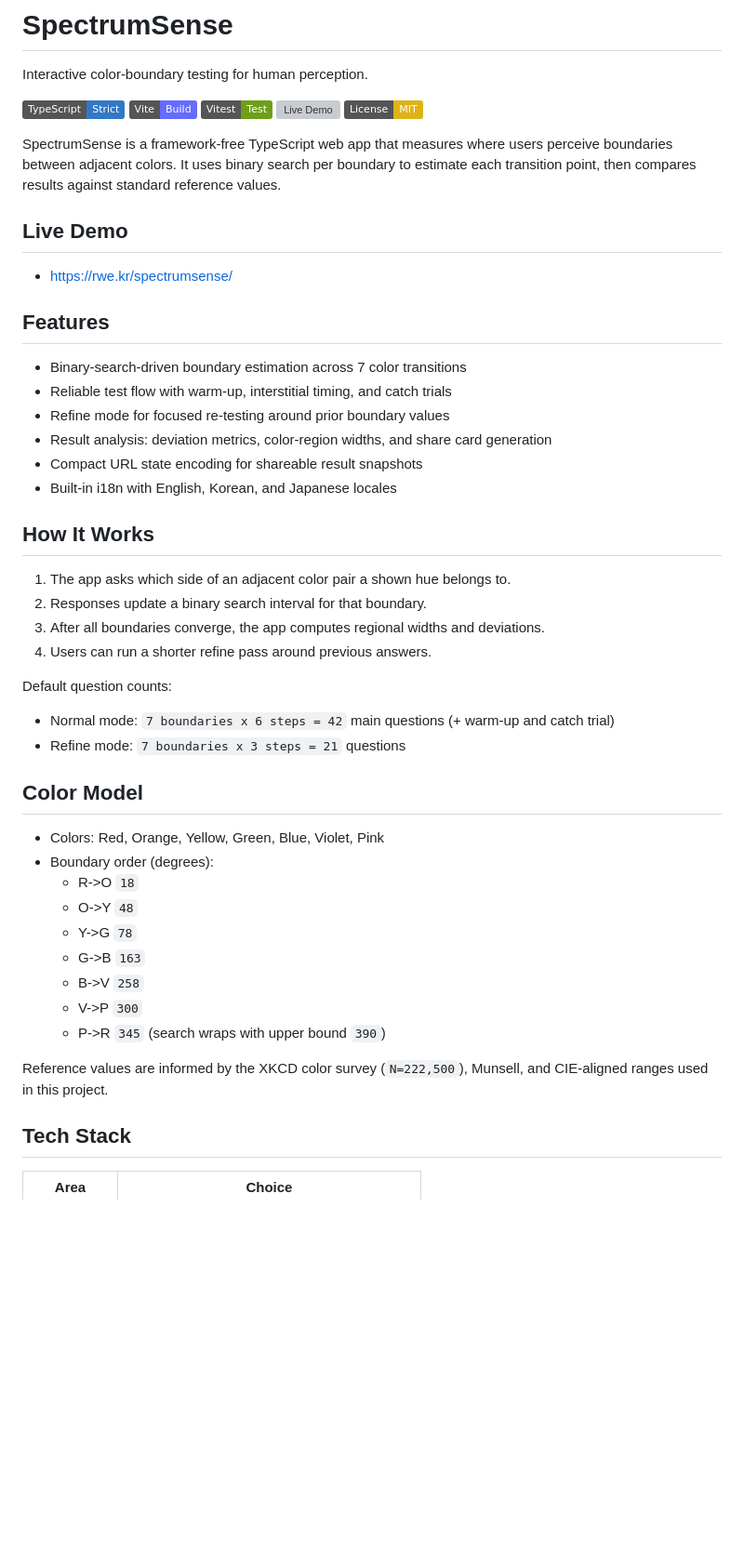
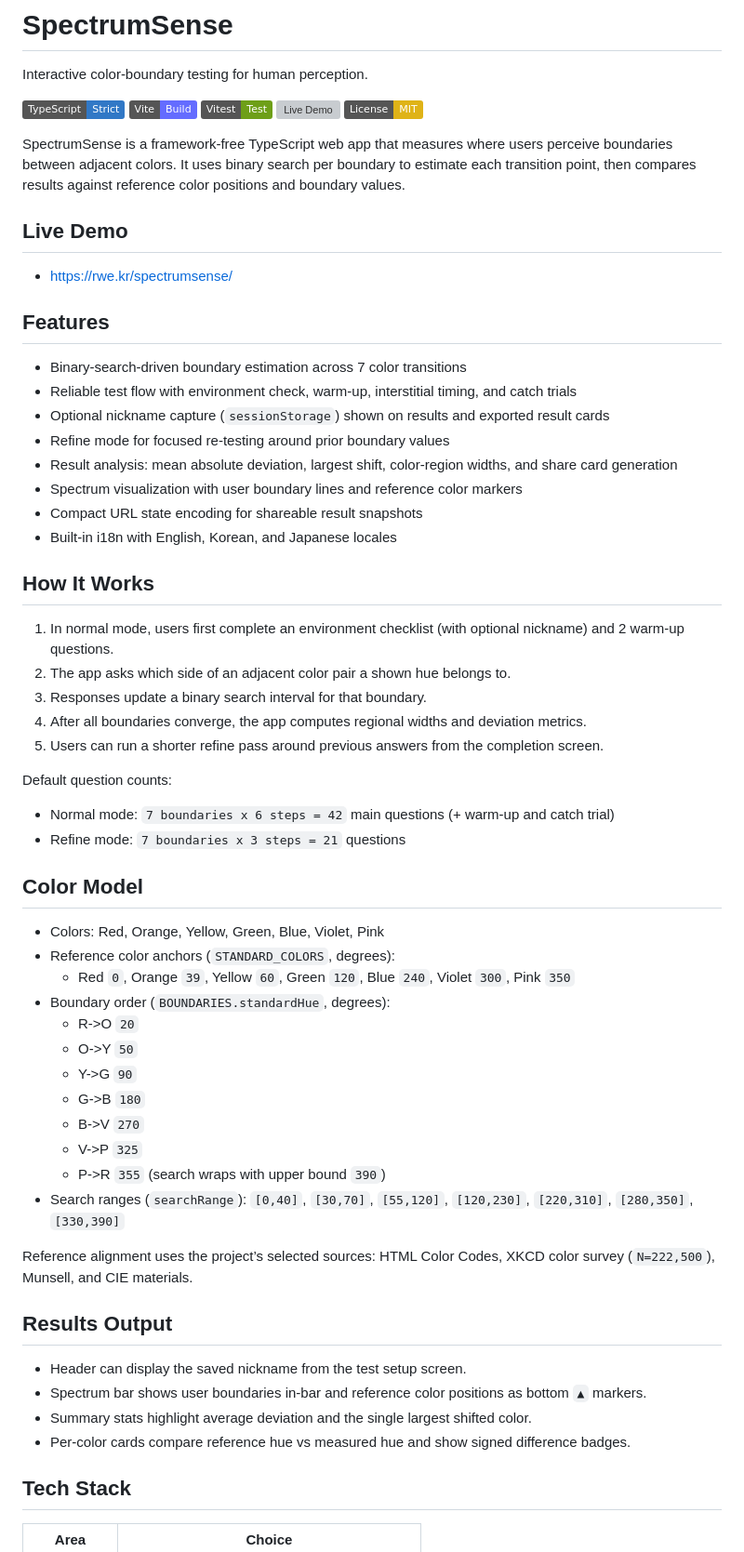
Before and after one commit to gwanryo/spectrumsense, a Markdown page: README.md, the part around the change. Shown at 93% size. Drawn GitHub-style; badges without logos; blank space fills up the shorter version; grey boxes are pictures that could not be loaded.

Commit message:
docs: sync AGENTS and README with latest behavior

```diff
--- a/README.md
+++ b/README.md
@@ -8,7 +8,7 @@ Interactive color-boundary testing for human perception.
 [![Live Demo](https://img.shields.io/badge/Demo-rwe.kr/spectrumsense-0ea5e9)](https://rwe.kr/spectrumsense/)
 [![License: MIT](https://img.shields.io/badge/License-MIT-yellow.svg)](LICENSE)
 
-SpectrumSense is a framework-free TypeScript web app that measures where users perceive boundaries between adjacent colors. It uses binary search per boundary to estimate each transition point, then compares results against standard reference values.
+SpectrumSense is a framework-free TypeScript web app that measures where users perceive boundaries between adjacent colors. It uses binary search per boundary to estimate each transition point, then compares results against reference color positions and boundary values.
 
 ## Live Demo
 
@@ -17,18 +17,21 @@ SpectrumSense is a framework-free TypeScript web app that measures where users p
 ## Features
 
 - Binary-search-driven boundary estimation across 7 color transitions
-- Reliable test flow with warm-up, interstitial timing, and catch trials
+- Reliable test flow with environment check, warm-up, interstitial timing, and catch trials
+- Optional nickname capture (`sessionStorage`) shown on results and exported result cards
 - Refine mode for focused re-testing around prior boundary values
-- Result analysis: deviation metrics, color-region widths, and share card generation
+- Result analysis: mean absolute deviation, largest shift, color-region widths, and share card generation
+- Spectrum visualization with user boundary lines and reference color markers
 - Compact URL state encoding for shareable result snapshots
 - Built-in i18n with English, Korean, and Japanese locales
 
 ## How It Works
 
-1. The app asks which side of an adjacent color pair a shown hue belongs to.
-2. Responses update a binary search interval for that boundary.
-3. After all boundaries converge, the app computes regional widths and deviations.
-4. Users can run a shorter refine pass around previous answers.
+1. In normal mode, users first complete an environment checklist (with optional nickname) and 2 warm-up questions.
+2. The app asks which side of an adjacent color pair a shown hue belongs to.
+3. Responses update a binary search interval for that boundary.
+4. After all boundaries converge, the app computes regional widths and deviation metrics.
+5. Users can run a shorter refine pass around previous answers from the completion screen.
 
 Default question counts:
 
@@ -38,16 +41,26 @@ Default question counts:
 ## Color Model
 
 - Colors: Red, Orange, Yellow, Green, Blue, Violet, Pink
-- Boundary order (degrees):
-  - R->O `18`
-  - O->Y `48`
-  - Y->G `78`
-  - G->B `163`
-  - B->V `258`
-  - V->P `300`
-  - P->R `345` (search wraps with upper bound `390`)
+- Reference color anchors (`STANDARD_COLORS`, degrees):
+  - Red `0`, Orange `39`, Yellow `60`, Green `120`, Blue `240`, Violet `300`, Pink `350`
+- Boundary order (`BOUNDARIES.standardHue`, degrees):
+  - R->O `20`
+  - O->Y `50`
+  - Y->G `90`
+  - G->B `180`
+  - B->V `270`
+  - V->P `325`
+  - P->R `355` (search wraps with upper bound `390`)
+- Search ranges (`searchRange`): `[0,40]`, `[30,70]`, `[55,120]`, `[120,230]`, `[220,310]`, `[280,350]`, `[330,390]`
 
-Reference values are informed by the XKCD color survey (`N=222,500`), Munsell, and CIE-aligned ranges used in this project.
+Reference alignment uses the project’s selected sources: HTML Color Codes, XKCD color survey (`N=222,500`), Munsell, and CIE materials.
+
+## Results Output
+
+- Header can display the saved nickname from the test setup screen.
+- Spectrum bar shows user boundaries in-bar and reference color positions as bottom `▲` markers.
+- Summary stats highlight average deviation and the single largest shifted color.
+- Per-color cards compare reference hue vs measured hue and show signed difference badges.
 
 ## Tech Stack
 
```
Also changed, not shown: AGENTS.md (+13 -7 lines).
